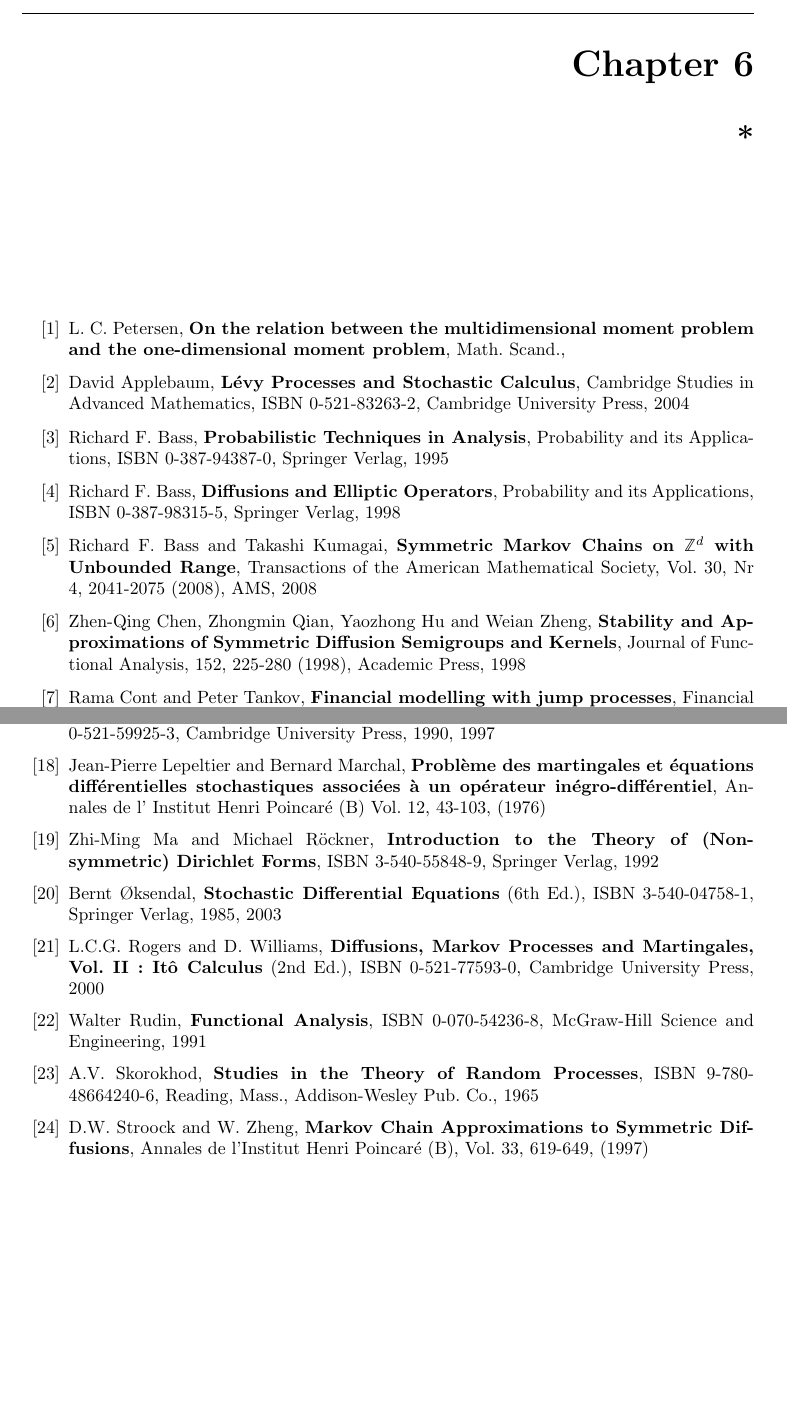
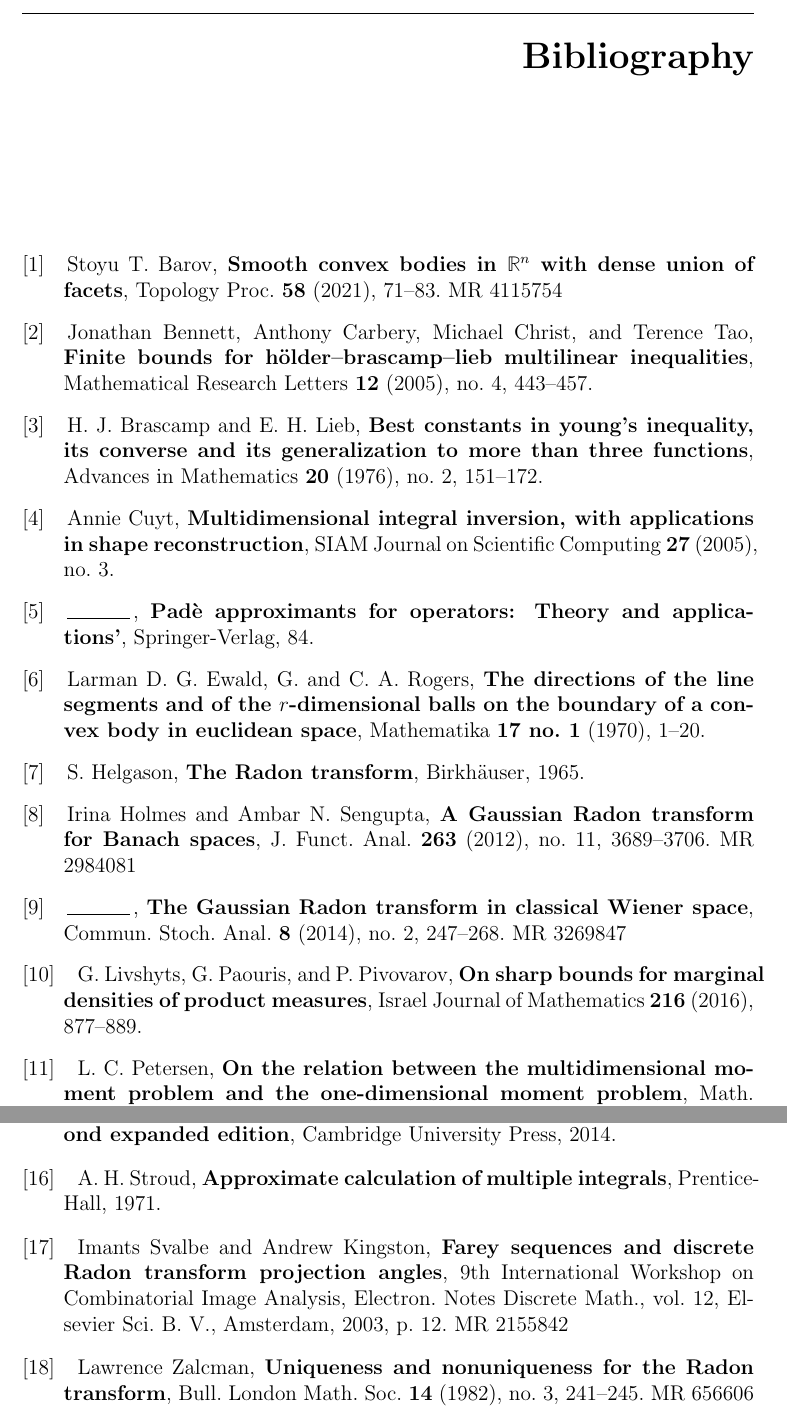
Before and after one commit to JasperTomanYih/shape-reconstruction, a LaTeX thesis (thesis.tex, which reads bibliography.tex, settings.tex): two parts of pages 66 and 67 of 67 before the commit and two parts of pages 69 and 70 of 70 after it, joined at a grey line, cut at the place of the change, the shorter picture padded with empty space. Compiled offline with pdfLaTeX.

Commit message:
fixed bibliography (maybe)

```diff
--- a/bibliography.tex
+++ b/bibliography.tex
@@ -1,58 +1,42 @@
 %IMPORTANT:  Change the page number on the first line below from 42 to whatever the first page number% should be in your bibliography.
-\setcounter{page}{42}
+\setcounter{page}{60}
 \renewcommand{\thepage}{\arabic{page}}
 \pagestyle{plain}
 
-% \chapter{bibliography}{}
 
 
-\begin{thebibliography}{[88]}
+\providecommand{\bysame}{\leavevmode\hbox to3em{\hrulefill}\thinspace}
+\providecommand{\MR}{\relax\ifhmode\unskip\space\fi MR }
+% \MRhref is called by the amsart/book/proc definition of \MR.
+\providecommand{\MRhref}[2]{%
+  \href{http://www.ams.org/mathscinet-getitem?mr=#1}{#2}
+}
+\providecommand{\href}[2]{#2}
+\begin{thebibliography}{10}
 
-   \bibitem{Pete82}
-      L. C. Petersen,
-      \emph{On the relation between the multidimensional moment problem
-              and the one-dimensional moment problem},
-      Math. Scand.,
+\bibitem{B2021}
+Stoyu~T. Barov, \emph{Smooth convex bodies in {$\mathbb R^n$} with dense union of facets}, Topology Proc. \textbf{58} (2021), 71--83. \MR{4115754}
 
+\bibitem{BCCT05}
+Jonathan Bennett, Anthony Carbery, Michael Christ, and Terence Tao, \emph{Finite bounds for h{\"o}lder--brascamp--lieb multilinear inequalities}, Mathematical Research Letters \textbf{12} (2005), no.~4, 443--457.
 
-  \bibitem{applebaum}
-     David Applebaum,
-     \emph{L\'evy Processes and Stochastic Calculus},
-     Cambridge Studies in Advanced Mathematics,
-     ISBN 0-521-83263-2,
-     Cambridge University Press, 2004
+\bibitem{BL76}
+H.~J. Brascamp and E.~H. Lieb, \emph{Best constants in young's inequality, its converse and its generalization to more than three functions}, Advances in Mathematics \textbf{20} (1976), no.~2, 151--172.
 
-  \bibitem{bass1}
-     Richard F. Bass,
-     \emph{Probabilistic Techniques in Analysis},
-     Probability and its Applications,
-     ISBN 0-387-94387-0,
-     Springer Verlag, 1995
+\bibitem{Cuyt05}
+Annie Cuyt, \emph{Multidimensional integral inversion, with applications in shape reconstruction}, SIAM Journal on Scientific Computing \textbf{27} (2005), no.~3.
 
-  \bibitem{bass2}
-     Richard F. Bass,
-     \emph{Diffusions and Elliptic Operators},
-     Probability and its Applications,
-     ISBN 0-387-98315-5,
-     Springer Verlag, 1998
+\bibitem{Cuyt84}
+\bysame, \emph{{P}ad\`e approximants for operators: Theory and applications'}, Springer-Verlag, 84.
 
-  \bibitem{bass_kumagai}
-     Richard F. Bass and Takashi Kumagai,
-     \emph{Symmetric Markov Chains on $\ZZ^d$ with Unbounded Range},
-     Transactions of the American Mathematical Society,
-     Vol. 30, Nr 4, 2041-2075 (2008),
-     AMS, 2008
+\bibitem{ELR1970}
+Larman D.~G. Ewald, G. and C.~A. Rogers, \emph{The directions of the line segments and of the $r$‐dimensional balls on the boundary of a convex body in euclidean space}, Mathematika \textbf{17 no. 1} (1970), 1–20.
 
-  \bibitem{chen_qian_hu_zheng}
-     Zhen-Qing Chen, Zhongmin Qian, Yaozhong Hu and Weian Zheng,
-     \emph{Stability and Approximations of Symmetric Diffusion Semigroups and Kernels},
-     Journal of Functional Analysis, 152, 225-280 (1998),
-     Academic Press, 1998
+\bibitem{Helg65}
+S.~Helgason, \emph{The {R}adon transform}, Birkh\"auser, 1965.
 
-  \bibitem{cont_tankov}
-     Rama Cont and Peter Tankov,
-     \emph{Financial modelling with jump processes},
-     Financial Mathematics Series,
-     ISBN 1-5848-8413-4,
-     Chapman \& Hall/CRC, 2004
+\bibitem{Seng12}
+Irina Holmes and Ambar~N. Sengupta, \emph{A {G}aussian {R}adon transform for {B}anach spaces}, J. Funct. Anal. \textbf{263} (2012), no.~11, 3689--3706. \MR{2984081}
 
+\bibitem{Seng14}
+\bysame, \emph{The {G}aussian {R}adon transform in classical {W}iener space}, Commun. Stoch. Anal. \textbf{8} (2014), no.~2, 247--268. \MR{3269847}
@@ -64 +43,3 @@
 
+\bibitem{LPP2016}
+G.~Livshyts, G.~Paouris, and P.~Pivovarov, \emph{On sharp bounds for marginal densities of product measures}, Israel Journal of Mathematics \textbf{216} (2016), 877--889.
@@ -71 +46,3 @@
 
+\bibitem{Pete82}
+L.~C. Petersen, \emph{On the relation between the multidimensional moment problem and the one-dimensional moment problem}, Math. Scand. \textbf{51} (1982), no.~2, 361--366. \MR{690537}
@@ -104 +60,4 @@
+Rolf Schneider, \emph{Convex bodies: the brunn-minkowski theory, second expanded edition}, Cambridge University Press, 2014.
 
+\bibitem{Stro71}
+A.~H. Stroud, \emph{Approximate calculation of multiple integrals}, Prentice-Hall, 1971.
@@ -111 +64,3 @@
 
+\bibitem{Sval03}
+Imants Svalbe and Andrew Kingston, \emph{Farey sequences and discrete {R}adon transform projection angles}, 9th {I}nternational {W}orkshop on {C}ombinatorial {I}mage {A}nalysis, Electron. Notes Discrete Math., vol.~12, Elsevier Sci. B. V., Amsterdam, 2003, p.~12. \MR{2155842}
@@ -117,50 +67,5 @@
 
-  \bibitem{kunita}
-    Hiroshi Kunita,
-    \emph{Stochastic Flows and Stochastic Differential Equations},
-    ISBN 0-521-59925-3,
-    Cambridge University Press, 1990, 1997
+\bibitem{Zalc82}
+Lawrence Zalcman, \emph{Uniqueness and nonuniqueness for the {R}adon transform}, Bull. London Math. Soc. \textbf{14} (1982), no.~3, 241--245. \MR{656606}
 
-   \bibitem{lepeltier_marchal}
-     Jean-Pierre Lepeltier and Bernard Marchal,
-     \emph{Probl\`eme des martingales et \'equations diff\'erentielles stochastiques associ\'ees
-     \`a un opérateur in\'egro-diff\'erentiel},
-     Annales de l' Institut Henri Poincar\'e (B) Vol. 12, 43-103, (1976)
-
-   \bibitem{ma_roeckner}
-     Zhi-Ming Ma and Michael R\"ockner,
-     \emph{Introduction to the Theory of (Non-symmetric) Dirichlet Forms},
-     ISBN 3-540-55848-9,
-     Springer Verlag, 1992
-
-   \bibitem{oksendal}
-     Bernt \O ksendal,
-     \emph{Stochastic Differential Equations} (6th Ed.),
-     ISBN 3-540-04758-1,
-     Springer Verlag, 1985, 2003
-
-   \bibitem{rogers_williams2}
-     L.C.G. Rogers and D. Williams,
-     \emph{Diffusions, Markov Processes and Martingales, Vol. II : It\^o Calculus} (2nd Ed.),
-     ISBN 0-521-77593-0,
-     Cambridge University Press, 2000
-
-   \bibitem{rudin}
-     Walter Rudin,
-     \emph{Functional Analysis},
-     ISBN 0-070-54236-8,
-     McGraw-Hill Science and Engineering, 1991
-
-   \bibitem{skorokhod}
-     A.V. Skorokhod,
-     \emph{Studies in the Theory of Random Processes},
-     ISBN 9-780-48664240-6,
-     Reading, Mass., Addison-Wesley Pub. Co., 1965
-
-   \bibitem{stroock_zheng}
-     D.W. Stroock and W. Zheng,
-     \emph{Markov Chain Approximations to Symmetric Diffusions},
-     Annales de l'Institut Henri Poincar\'e (B), Vol. 33, 619-649, (1997)
-
-   % \bibliography{references}
 \end{thebibliography}
--- a/settings.tex
+++ b/settings.tex
@@ -67,8 +67,8 @@
 
 \usepackage{ulem}
 \normalem
-% \let\emph\relax % there's no \RedeclareTextFontCommand
-% \DeclareTextFontCommand{\emph}{\bfseries\em}
+\let\emph\relax % there's no \RedeclareTextFontCommand
+\DeclareTextFontCommand{\emph}{\bfseries\em}
 \DeclareEmphSequence{\bfseries}
 % \usepackage{fontspec}
 % \setmainfont{Arial}
@@ -76,20 +76,21 @@
 %%
 %% JASPER'S PACKAGES
 %%
-\usepackage{amsrefs} % ams style references
+% \usepackage{amsrefs} % ams style references
 \newcommand{\description}{} % necessary for some reason
 \usepackage{enumitem} % better than enumerate
+% \usepackage{enumerate}
 \usepackage{ulem} % strikeout and various underline types
 \usepackage{tikz} % tikz figures
 \usepackage{mathtools} % mathclap primarily
-\usepackage{hyperref} % in-document hyperlinks
+% \usepackage{hyperref} % in-document hyperlinks
 
 %%
 %% DEF. THM. LEMMA AND THE REST
 %%
 
 % Comment the following line out if you want "Theorem 1.2.3" and not "1.2.3 Theorem"
-% \swapnumbers
+\swapnumbers
 
 % Equations will be numbered with their section number, i.e. (1.1.1), (1.1.2), (1.2.1) and so on.
 % Commenting this out put will result in all equations being numbered (1), (2), (3), ... (999) which
--- a/thesis.tex
+++ b/thesis.tex
@@ -5,7 +5,7 @@
 \DeclareTextFontCommand{\emph}{\bfseries}
 % \DeclareEmphSequence{\bfseries}
 % Draft Versions : Uncomment this if you want to see the name of labels that you declare.
-\usepackage{showkeys}
+% \usepackage{showkeys}
 
 % Always keep the settings and the definitions
 \input{settings.tex}
@@ -22,14 +22,14 @@
 
 \includeonly{
   front_matter,
-  % notationpage,
+  notationpage,
   introchapter,
   chapter1,
   chapter2,
   chapter3,
   chapter4,
   chapter5,
-  % chapter6,
+%  chapter6,
 %  chapter7,
 %  chapter8,
 %  appendixa,
```
Also changed, not shown: appendixa.tex (deleted, +0 -9 lines), chapter2.tex (+19 -18 lines), chapter3.tex (+44 -1 lines), notationpage.tex (+0 -1 lines), thesis.pdf, bibliography.tex (57 more changed lines), thesis.tex (8 more changed lines).
